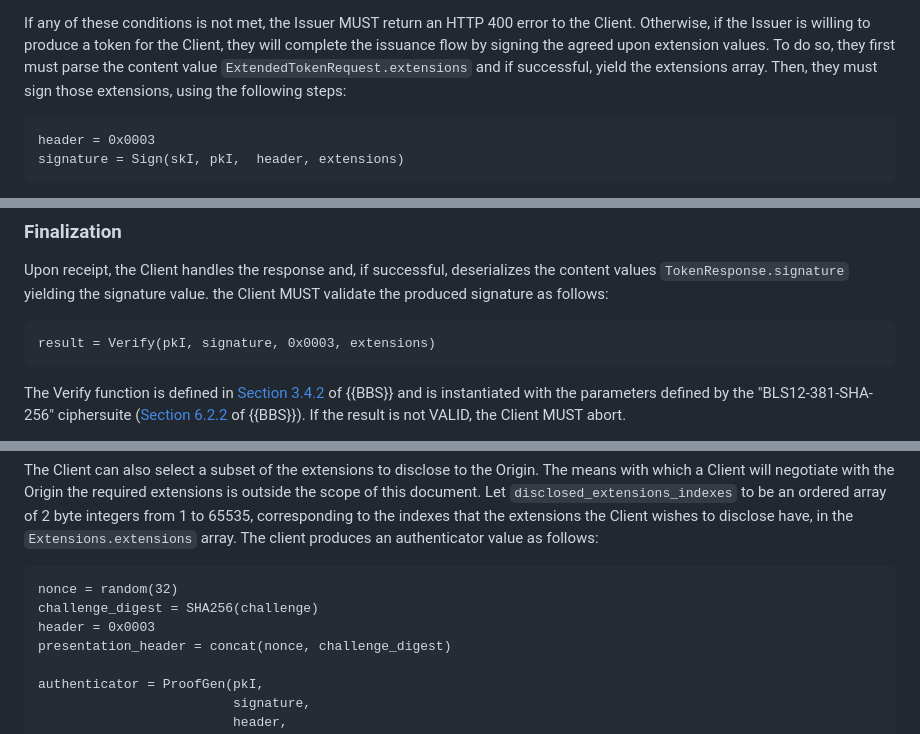
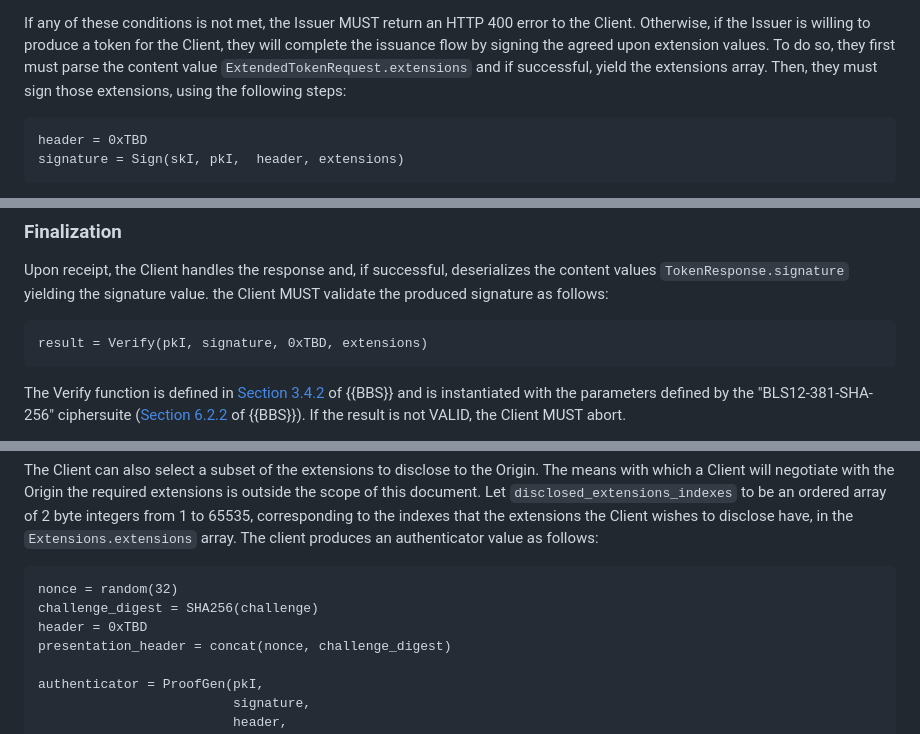
Before and after one commit to wbl/draft-ladd-bbs-privacypass, a Markdown page: draft-ladd-privacypass-bbs.md, 3 parts joined by grey strips. Rendered like a GitHub page.

```diff
--- a/draft-ladd-privacypass-bbs.md
+++ b/draft-ladd-privacypass-bbs.md
@@ -121,7 +121,7 @@ Upon receiving the Client's request, the Issuer needs to validate the following:
 If any of these conditions is not met, the Issuer MUST return an HTTP 400 error to the Client. Otherwise, if the Issuer is willing to produce a token for the Client, they will complete the issuance flow by signing the agreed upon extension values. To do so, they first must parse the content value `ExtendedTokenRequest.extensions` and if successful, yield the extensions array. Then, they must sign those extensions, using the following steps:
 
 ~~~
-header = 0x0003
+header = 0xTBD
 signature = Sign(skI, pkI,  header, extensions)
 ~~~
 
@@ -142,7 +142,7 @@ The Issuer generates an HTTP response with status code 200 whose content consist
 Upon receipt, the Client handles the response and, if successful, deserializes the content values `TokenResponse.signature` yielding the signature value. the Client MUST validate the produced signature as follows:
 
 ~~~
-result = Verify(pkI, signature, 0x0003, extensions)
+result = Verify(pkI, signature, 0xTBD, extensions)
 ~~~
 
 The Verify function is defined in [Section 3.4.2](https://www.ietf.org/archive/id/draft-irtf-cfrg-bbs-signatures-03.html#name-signature-verification-veri) of {{BBS}} and is instantiated with the parameters defined by the "BLS12-381-SHA-256" ciphersuite ([Section 6.2.2](https://datatracker.ietf.org/doc/html/draft-irtf-cfrg-bbs-signatures-03#name-bls12-381-sha-256) of {{BBS}}). If the result is not VALID, the Client MUST abort.
@@ -166,7 +166,7 @@ The Client can also select a subset of the extensions to disclose to the Origin.
 ~~~
 nonce = random(32)
 challenge_digest = SHA256(challenge)
-header = 0x0003
+header = 0xTBD
 presentation_header = concat(nonce, challenge_digest)
 
 authenticator = ProofGen(pkI,
```
Also changed, not shown: other parts of draft-ladd-privacypass-bbs.md (+1 -1 lines).
